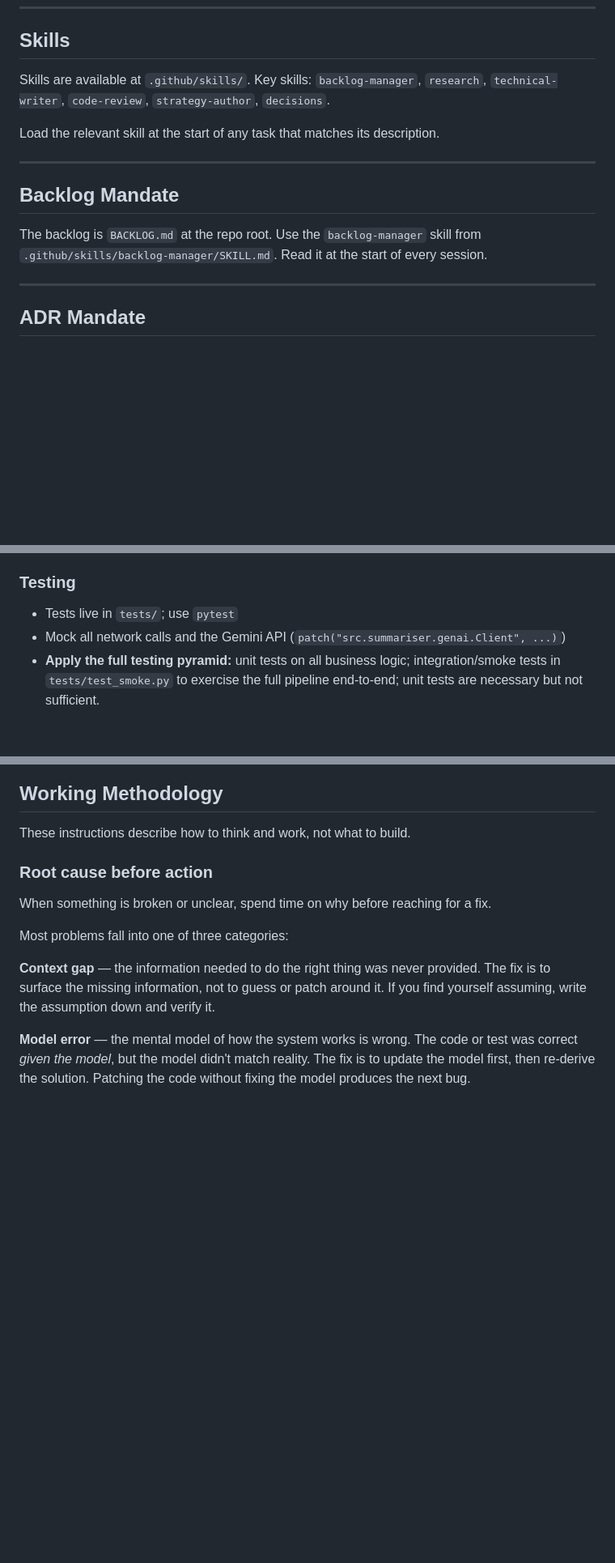
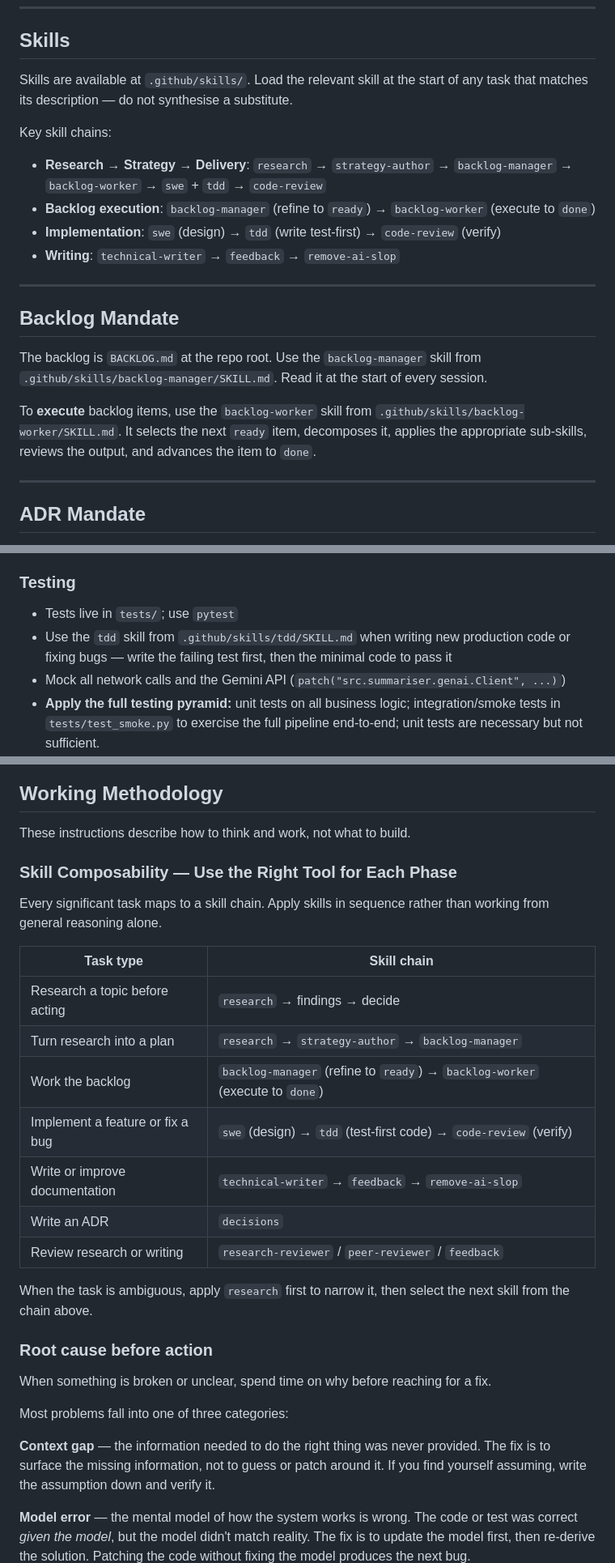
Before and after one commit to davidamitchell/Latest-developments-, a Markdown page: .github/copilot-instructions.md, 3 parts joined by grey strips. Shown at 81% size. Rendered like a GitHub page; blank space fills up the shorter version.

```diff
--- a/.github/copilot-instructions.md
+++ b/.github/copilot-instructions.md
@@ -6,15 +6,21 @@ For AI coding agents (GitHub Copilot, Copilot Workspace, Codex, etc.) working on
 
 ## Skills
 
-Skills are available at `.github/skills/`. Key skills: `backlog-manager`, `research`, `technical-writer`, `code-review`, `strategy-author`, `decisions`.
+Skills are available at `.github/skills/`. Load the relevant skill at the start of any task that matches its description — do not synthesise a substitute.
 
-Load the relevant skill at the start of any task that matches its description.
+Key skill chains:
+- **Research → Strategy → Delivery**: `research` → `strategy-author` → `backlog-manager` → `backlog-worker` → `swe` + `tdd` → `code-review`
+- **Backlog execution**: `backlog-manager` (refine to `ready`) → `backlog-worker` (execute to `done`)
+- **Implementation**: `swe` (design) → `tdd` (write test-first) → `code-review` (verify)
+- **Writing**: `technical-writer` → `feedback` → `remove-ai-slop`
 
 ---
 
 ## Backlog Mandate
 
 The backlog is `BACKLOG.md` at the repo root. Use the `backlog-manager` skill from `.github/skills/backlog-manager/SKILL.md`. Read it at the start of every session.
+
+To **execute** backlog items, use the `backlog-worker` skill from `.github/skills/backlog-worker/SKILL.md`. It selects the next `ready` item, decomposes it, applies the appropriate sub-skills, reviews the output, and advances the item to `done`.
 
 ---
 
@@ -76,6 +82,7 @@ Python 3.11+ daily digest pipeline. Fetches AI/ML content from YouTube, RSS feed
 
 ### Testing
 - Tests live in `tests/`; use `pytest`
+- Use the `tdd` skill from `.github/skills/tdd/SKILL.md` when writing new production code or fixing bugs — write the failing test first, then the minimal code to pass it
 - Mock all network calls and the Gemini API (`patch("src.summariser.genai.Client", ...)`)
 - **Apply the full testing pyramid:** unit tests on all business logic; integration/smoke tests in `tests/test_smoke.py` to exercise the full pipeline end-to-end; unit tests are necessary but not sufficient.
 - **Bug fixes must start with a failing test.** Write a test that reproduces the bug first, confirm it fails, then apply the fix and confirm the test passes. Never commit a bug fix without a companion regression test.
@@ -222,6 +239,22 @@ Before marking a backlog slice as done:
 ## Working Methodology
 
 These instructions describe how to think and work, not what to build.
+
+### Skill Composability — Use the Right Tool for Each Phase
+
+Every significant task maps to a skill chain. Apply skills in sequence rather than working from general reasoning alone.
+
+| Task type | Skill chain |
+|---|---|
+| Research a topic before acting | `research` → findings → decide |
+| Turn research into a plan | `research` → `strategy-author` → `backlog-manager` |
+| Work the backlog | `backlog-manager` (refine to `ready`) → `backlog-worker` (execute to `done`) |
+| Implement a feature or fix a bug | `swe` (design) → `tdd` (test-first code) → `code-review` (verify) |
+| Write or improve documentation | `technical-writer` → `feedback` → `remove-ai-slop` |
+| Write an ADR | `decisions` |
+| Review research or writing | `research-reviewer` / `peer-reviewer` / `feedback` |
+
+When the task is ambiguous, apply `research` first to narrow it, then select the next skill from the chain above.
 
 ### Root cause before action
 
```
Also changed, not shown: other parts of .github/copilot-instructions.md (+14 -1 lines), CHANGELOG.md (+3 -0 lines), PROGRESS.md (+27 -1 lines).
